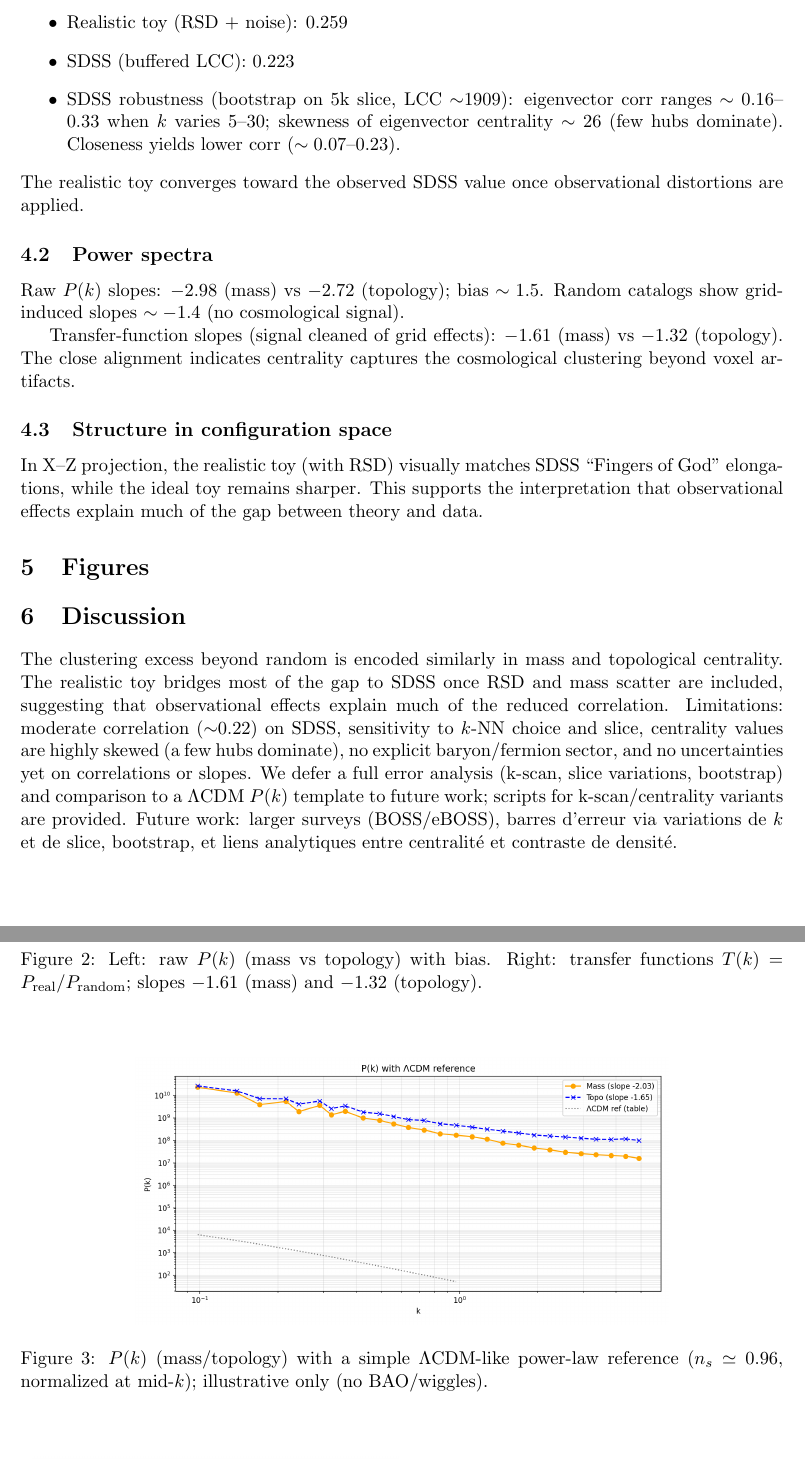
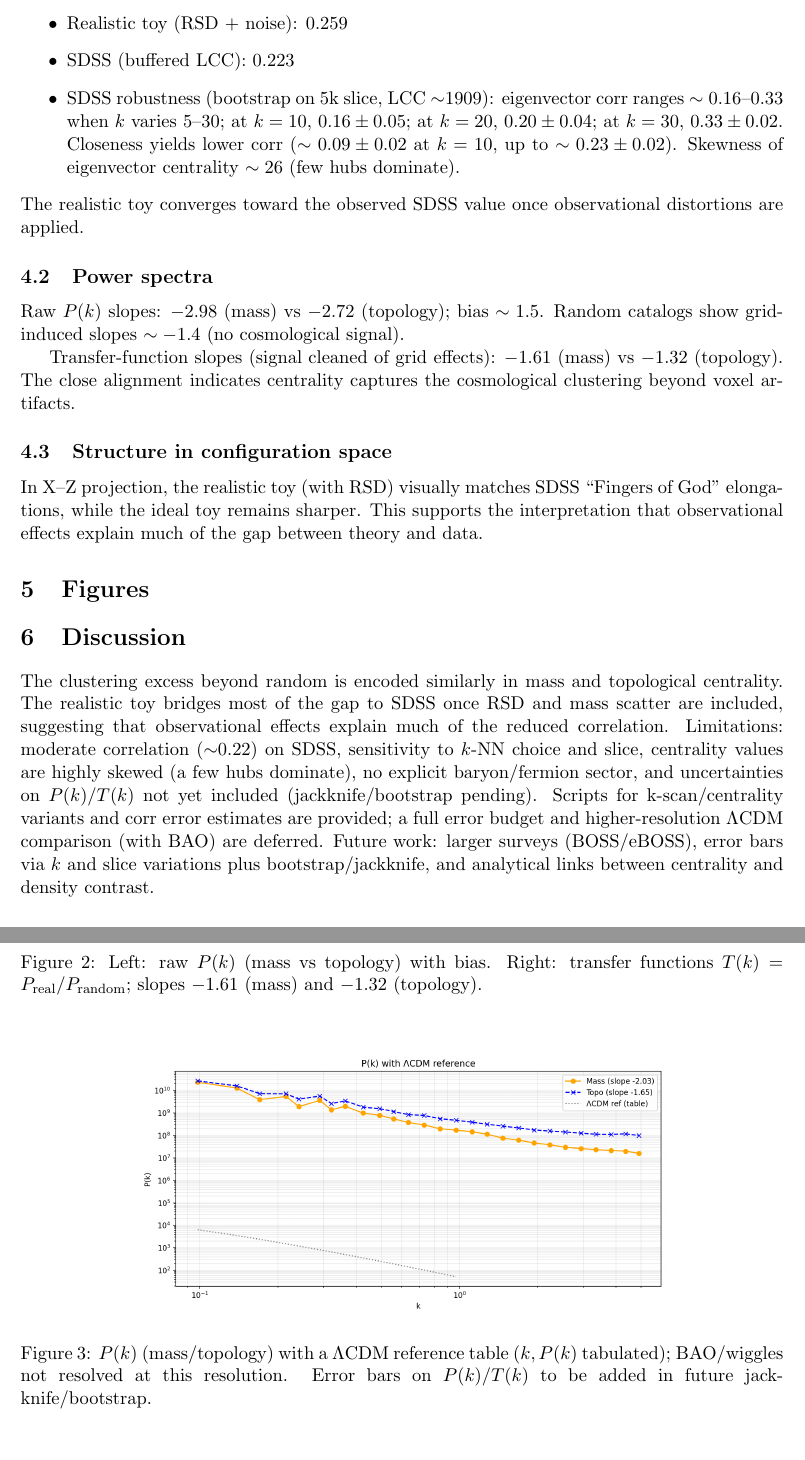
Before and after one commit to LudovicTagnon/CosmoGraph-Emergent-Gravity, a LaTeX paper (paper.tex): two parts of pages 2 and 4 of 5, joined at a grey line, cut so that both start at the same text. Compiled offline with pdfLaTeX.

Commit message:
Include ΛCDM table overlay, robustness numbers, and recompile paper

```diff
--- a/paper.tex
+++ b/paper.tex
@@ -37,7 +37,7 @@ Pearson correlations (Strength vs Centrality):
   \item Ideal toy: $0.397$
   \item Realistic toy (RSD + noise): $0.259$
   \item SDSS (buffered LCC): $0.223$
-  \item SDSS robustness (bootstrap on 5k slice, LCC $\sim$1909): eigenvector corr ranges $\sim 0.16$--$0.33$ when $k$ varies 5--30; skewness of eigenvector centrality $\sim 26$ (few hubs dominate). Closeness yields lower corr ($\sim 0.07$--$0.23$).
+  \item SDSS robustness (bootstrap on 5k slice, LCC $\sim$1909): eigenvector corr ranges $\sim 0.16$--$0.33$ when $k$ varies 5--30; at $k=10$, $0.16\pm0.05$; at $k=20$, $0.20\pm0.04$; at $k=30$, $0.33\pm0.02$. Closeness yields lower corr ($\sim 0.09\pm0.02$ at $k=10$, up to $\sim 0.23\pm0.02$). Skewness of eigenvector centrality $\sim 26$ (few hubs dominate).
 \end{itemize}
 The realistic toy converges toward the observed SDSS value once observational distortions are applied.
 
@@ -65,7 +65,7 @@ In X--Z projection, the realistic toy (with RSD) visually matches SDSS ``Fingers
 \begin{figure}[h]
   \centering
   \includegraphics[width=0.7\textwidth]{power_with_lcdm.png}
-  \caption{$P(k)$ (mass/topology) with a simple $\Lambda$CDM-like power-law reference ($n_s\simeq 0.96$, normalized at mid-$k$); illustrative only (no BAO/wiggles).}
+  \caption{$P(k)$ (mass/topology) with a $\Lambda$CDM reference table ($k, P(k)$ tabulated); BAO/wiggles not resolved at this resolution. Error bars on $P(k)$/$T(k)$ to be added in future jackknife/bootstrap.}
 \end{figure}
 
 \begin{figure}[h]
@@ -82,7 +82,7 @@ In X--Z projection, the realistic toy (with RSD) visually matches SDSS ``Fingers
 \end{figure}
 
 \section{Discussion}
-The clustering excess beyond random is encoded similarly in mass and topological centrality. The realistic toy bridges most of the gap to SDSS once RSD and mass scatter are included, suggesting that observational effects explain much of the reduced correlation. Limitations: moderate correlation ($\sim$0.22) on SDSS, sensitivity to $k$-NN choice and slice, centrality values are highly skewed (a few hubs dominate), no explicit baryon/fermion sector, and no uncertainties yet on correlations or slopes. We defer a full error analysis (k-scan, slice variations, bootstrap) and comparison to a $\Lambda$CDM $P(k)$ template to future work; scripts for k-scan/centrality variants are provided. Future work: larger surveys (BOSS/eBOSS), barres d'erreur via variations de $k$ et de slice, bootstrap, et liens analytiques entre centralité et contraste de densité.
+The clustering excess beyond random is encoded similarly in mass and topological centrality. The realistic toy bridges most of the gap to SDSS once RSD and mass scatter are included, suggesting that observational effects explain much of the reduced correlation. Limitations: moderate correlation ($\sim$0.22) on SDSS, sensitivity to $k$-NN choice and slice, centrality values are highly skewed (a few hubs dominate), no explicit baryon/fermion sector, and uncertainties on $P(k)$/$T(k)$ not yet included (jackknife/bootstrap pending). Scripts for k-scan/centrality variants and corr error estimates are provided; a full error budget and higher-resolution $\Lambda$CDM comparison (with BAO) are deferred. Future work: larger surveys (BOSS/eBOSS), error bars via $k$ and slice variations plus bootstrap/jackknife, and analytical links between centrality and density contrast.
 
 \section{Conclusion}
 We provide a falsifiable proposal that a non-trivial part of the clustering signal usually attributed to dark matter can be encoded in the topology of the galaxy network. Centrality reproduces the cosmological clustering signal in both configuration space (Fingers of God) and Fourier space (transfer-function slopes near mass). This opens a data-driven path to ``information gravity'' as a complementary description to particle dark matter.
```
Also changed, not shown: paper.pdf.
